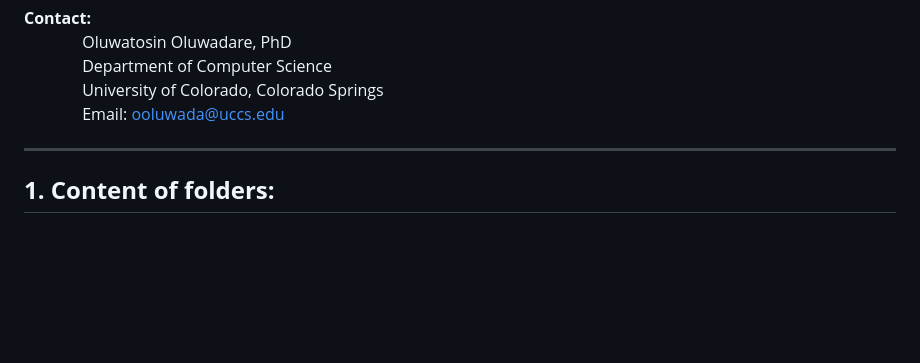
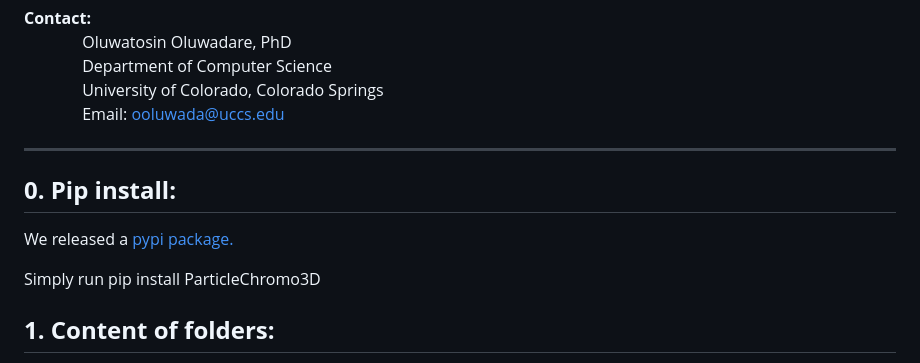
Before and after one commit to OluwadareLab/ParticleChromo3D_Plus, a Markdown page: README.md, the part around the change. GitHub-like rendering; blank space fills up the shorter version.

Commit message:
add pypi to readme

```diff
--- a/README.md
+++ b/README.md
@@ -28,6 +28,12 @@
 		 &nbsp;&nbsp;&nbsp;&nbsp;&nbsp;&nbsp;&nbsp;&nbsp;&nbsp;&nbsp;&nbsp;&nbsp;&nbsp;&nbsp;Email: ooluwada@uccs.edu
 
 --------------------------------------------------------------------
+
+**0.	Pip install:**
+-----------------------------------------------------------
+We released a [pypi package.](https://pypi.org/project/ParticleChromo3D/1.0.1/)
+
+Simply run pip install ParticleChromo3D
 
 **1.	Content of folders:**
 -----------------------------------------------------------
```
